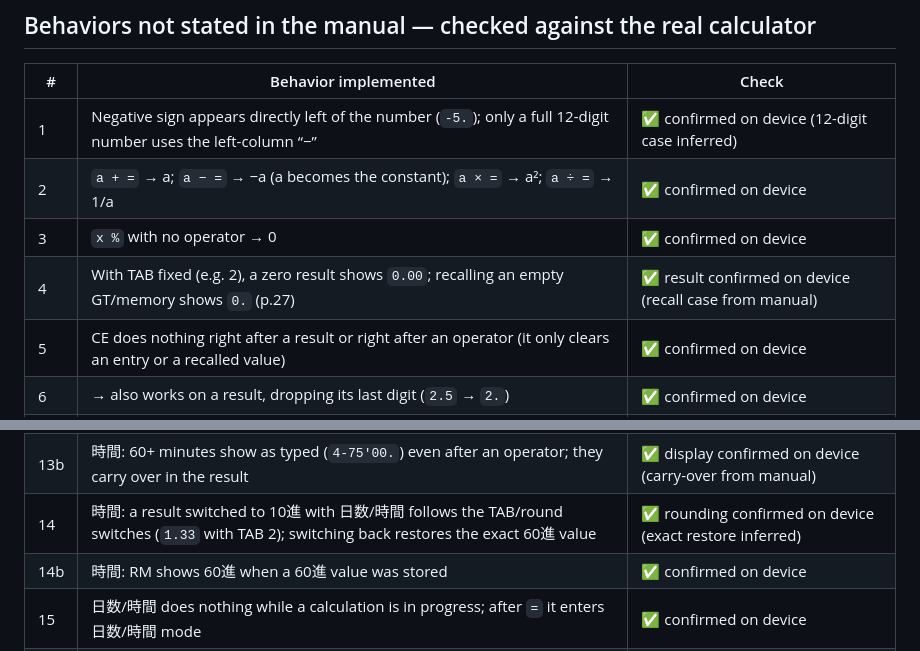
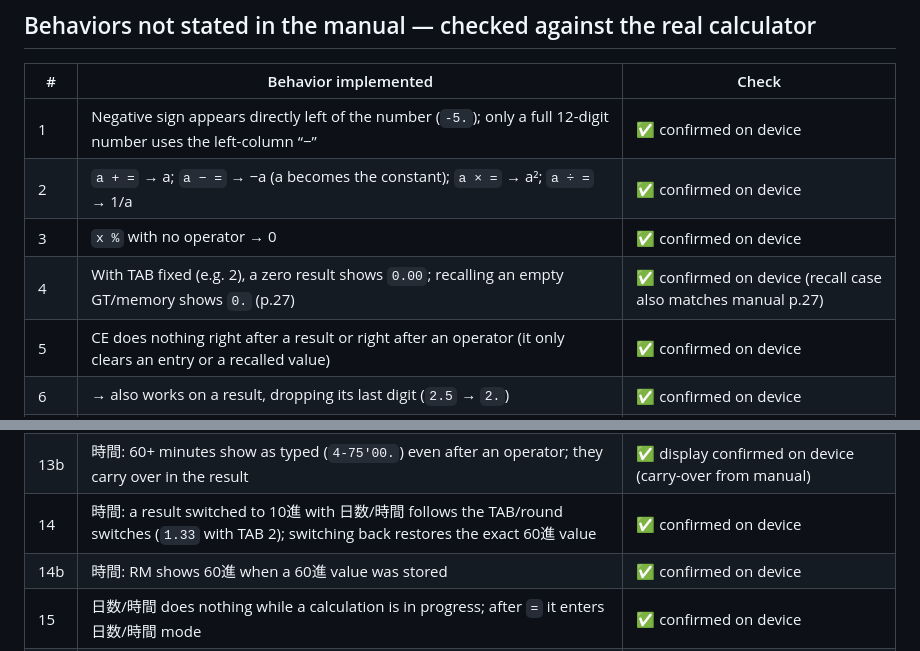
Before and after one commit to U7AH66/Sharpcalculator, a Markdown page: README.md, 2 parts joined by grey strips. Drawn GitHub-style.

Commit message:
README: mark remaining behaviors as confirmed on device
Co-Authored-By: Claude Opus 5.5 <noreply@anthropic.com>

```diff
--- a/README.md
+++ b/README.md
@@ -22,10 +22,10 @@ Serve the folder (`python3 -m http.server`) and open `/tests/engine.test.html`.
 
 | # | Behavior implemented | Check |
 |---|---|---|
-| 1 | Negative sign appears directly left of the number (`-5.`); only a full 12-digit number uses the left-column “−” | ✅ confirmed on device (12-digit case inferred) |
+| 1 | Negative sign appears directly left of the number (`-5.`); only a full 12-digit number uses the left-column “−” | ✅ confirmed on device |
 | 2 | `a + =` → a; `a − =` → −a (a becomes the constant); `a × =` → a²; `a ÷ =` → 1/a | ✅ confirmed on device |
 | 3 | `x %` with no operator → 0 | ✅ confirmed on device |
-| 4 | With TAB fixed (e.g. 2), a zero result shows `0.00`; recalling an empty GT/memory shows `0.` (p.27) | ✅ result confirmed on device (recall case from manual) |
+| 4 | With TAB fixed (e.g. 2), a zero result shows `0.00`; recalling an empty GT/memory shows `0.` (p.27) | ✅ confirmed on device (recall case also matches manual p.27) |
 | 5 | CE does nothing right after a result or right after an operator (it only clears an entry or a recalled value) | ✅ confirmed on device |
 | 6 | → also works on a result, dropping its last digit (`2.5` → `2.`) | ✅ confirmed on device |
 | 7 | M+/M− after a plain number adds just that number; M+/M− are not added to GT | ✅ confirmed on device |
@@ -36,7 +36,7 @@ Serve the folder (`python3 -m http.server`) and open `/tests/engine.test.html`.
 | 12 | After clearing a 概算 error, further 概算 results show without E | ✅ confirmed on device |
 | 13 | 時間: typing minutes turns `--` into `00`; a decimal number + 日数/時間 converts it to 60進 | ✅ confirmed on device |
 | 13b | 時間: 60+ minutes show as typed (`4-75'00.`) even after an operator; they carry over in the result | ✅ display confirmed on device (carry-over from manual) |
-| 14 | 時間: a result switched to 10進 with 日数/時間 follows the TAB/round switches (`1.33` with TAB 2); switching back restores the exact 60進 value | ✅ rounding confirmed on device (exact restore inferred) |
+| 14 | 時間: a result switched to 10進 with 日数/時間 follows the TAB/round switches (`1.33` with TAB 2); switching back restores the exact 60進 value | ✅ confirmed on device |
 | 14b | 時間: RM shows 60進 when a 60進 value was stored | ✅ confirmed on device |
 | 15 | 日数/時間 does nothing while a calculation is in progress; after `=` it enters 日数/時間 mode | ✅ confirmed on device |
 | 16 | 日数: invalid day count → error; over 1 year → error; a 期間計算 day count can go into memory | ✅ confirmed on device |
```
